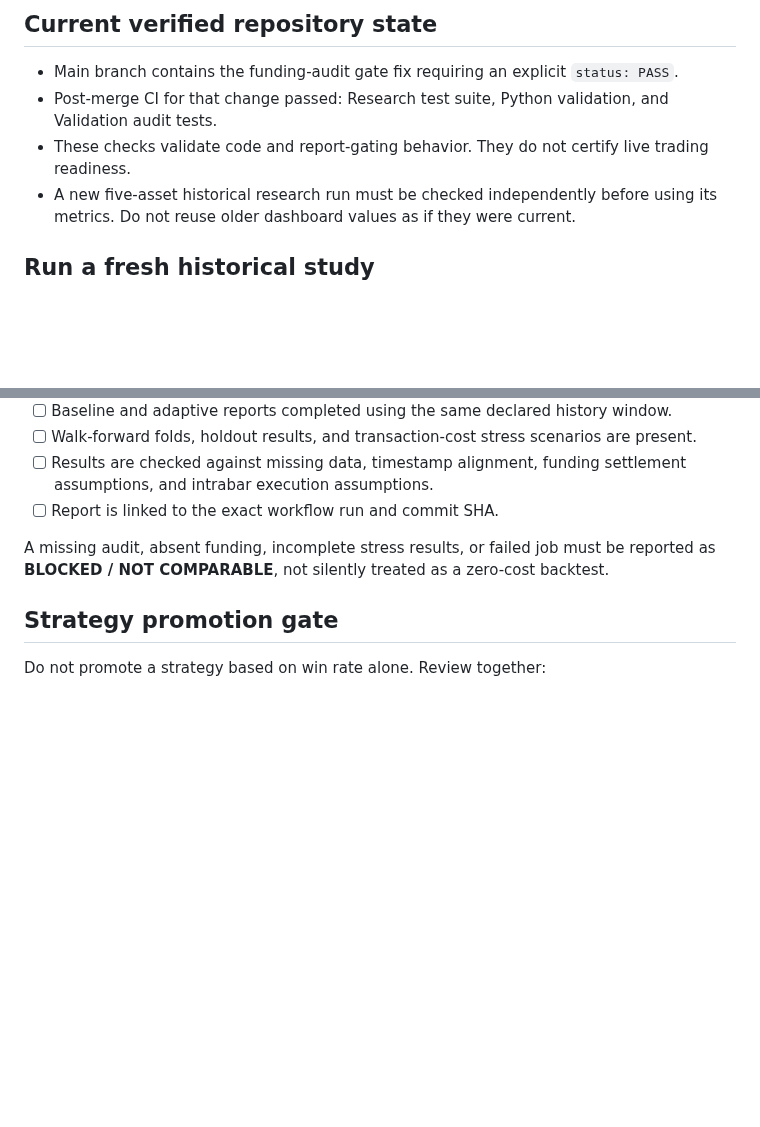
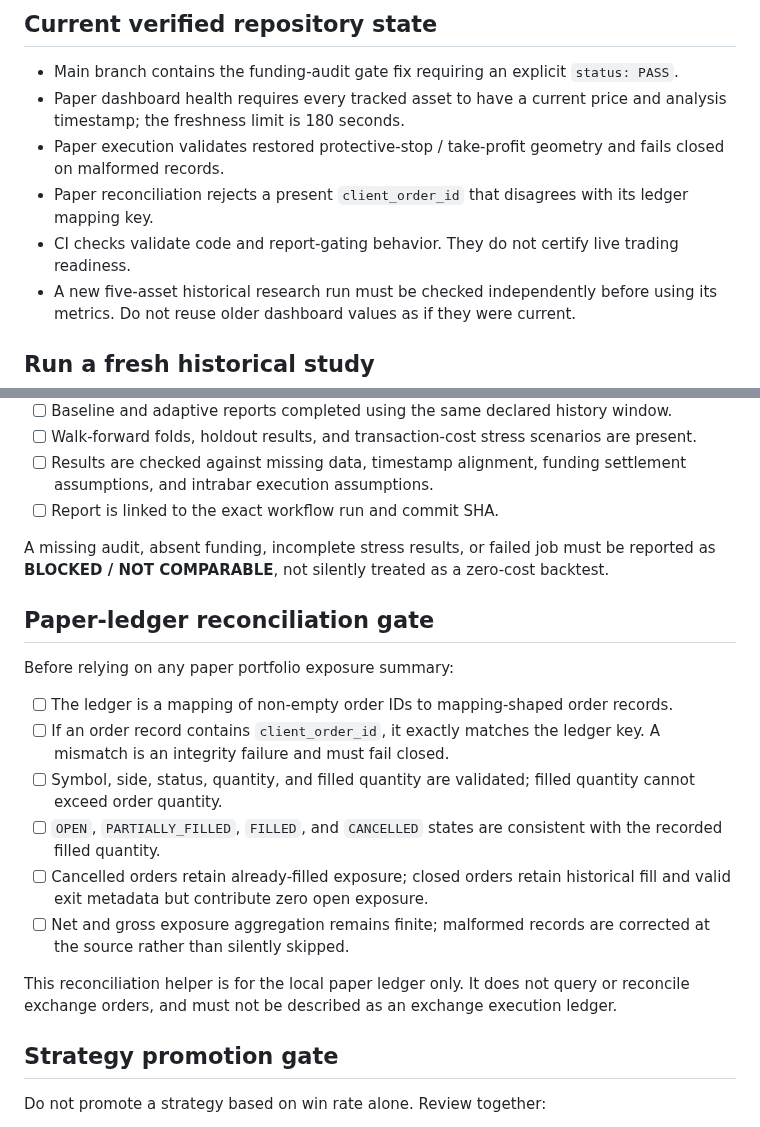
Before and after one commit to weisinsim/crypto-ai-trader, a Markdown page: docs/RESEARCH_RELEASE_GATE_RUNBOOK.md, 2 parts joined by grey strips. Rendered like a GitHub page; blank space fills up the shorter version.

Commit message:
docs: add paper ledger reconciliation gate

```diff
--- a/docs/RESEARCH_RELEASE_GATE_RUNBOOK.md
+++ b/docs/RESEARCH_RELEASE_GATE_RUNBOOK.md
@@ -5,8 +5,10 @@ This runbook separates code-health checks from strategy validation. A green CI p
 ## Current verified repository state
 
 - Main branch contains the funding-audit gate fix requiring an explicit `status: PASS`.
-- Post-merge CI for that change passed: Research test suite, Python validation, and Validation audit tests.
-- These checks validate code and report-gating behavior. They do not certify live trading readiness.
+- Paper dashboard health requires every tracked asset to have a current price and analysis timestamp; the freshness limit is 180 seconds.
+- Paper execution validates restored protective-stop / take-profit geometry and fails closed on malformed records.
+- Paper reconciliation rejects a present `client_order_id` that disagrees with its ledger mapping key.
+- CI checks validate code and report-gating behavior. They do not certify live trading readiness.
 - A new five-asset historical research run must be checked independently before using its metrics. Do not reuse older dashboard values as if they were current.
 
 ## Run a fresh historical study
@@ -30,6 +32,19 @@ An asset is **not comparable** unless all applicable checks below pass:
 - [ ] Report is linked to the exact workflow run and commit SHA.
 
 A missing audit, absent funding, incomplete stress results, or failed job must be reported as **BLOCKED / NOT COMPARABLE**, not silently treated as a zero-cost backtest.
+
+## Paper-ledger reconciliation gate
+
+Before relying on any paper portfolio exposure summary:
+
+- [ ] The ledger is a mapping of non-empty order IDs to mapping-shaped order records.
+- [ ] If an order record contains `client_order_id`, it exactly matches the ledger key. A mismatch is an integrity failure and must fail closed.
+- [ ] Symbol, side, status, quantity, and filled quantity are validated; filled quantity cannot exceed order quantity.
+- [ ] `OPEN`, `PARTIALLY_FILLED`, `FILLED`, and `CANCELLED` states are consistent with the recorded filled quantity.
+- [ ] Cancelled orders retain already-filled exposure; closed orders retain historical fill and valid exit metadata but contribute zero open exposure.
+- [ ] Net and gross exposure aggregation remains finite; malformed records are corrected at the source rather than silently skipped.
+
+This reconciliation helper is for the local paper ledger only. It does not query or reconcile exchange orders, and must not be described as an exchange execution ledger.
 
 ## Strategy promotion gate
 
```
